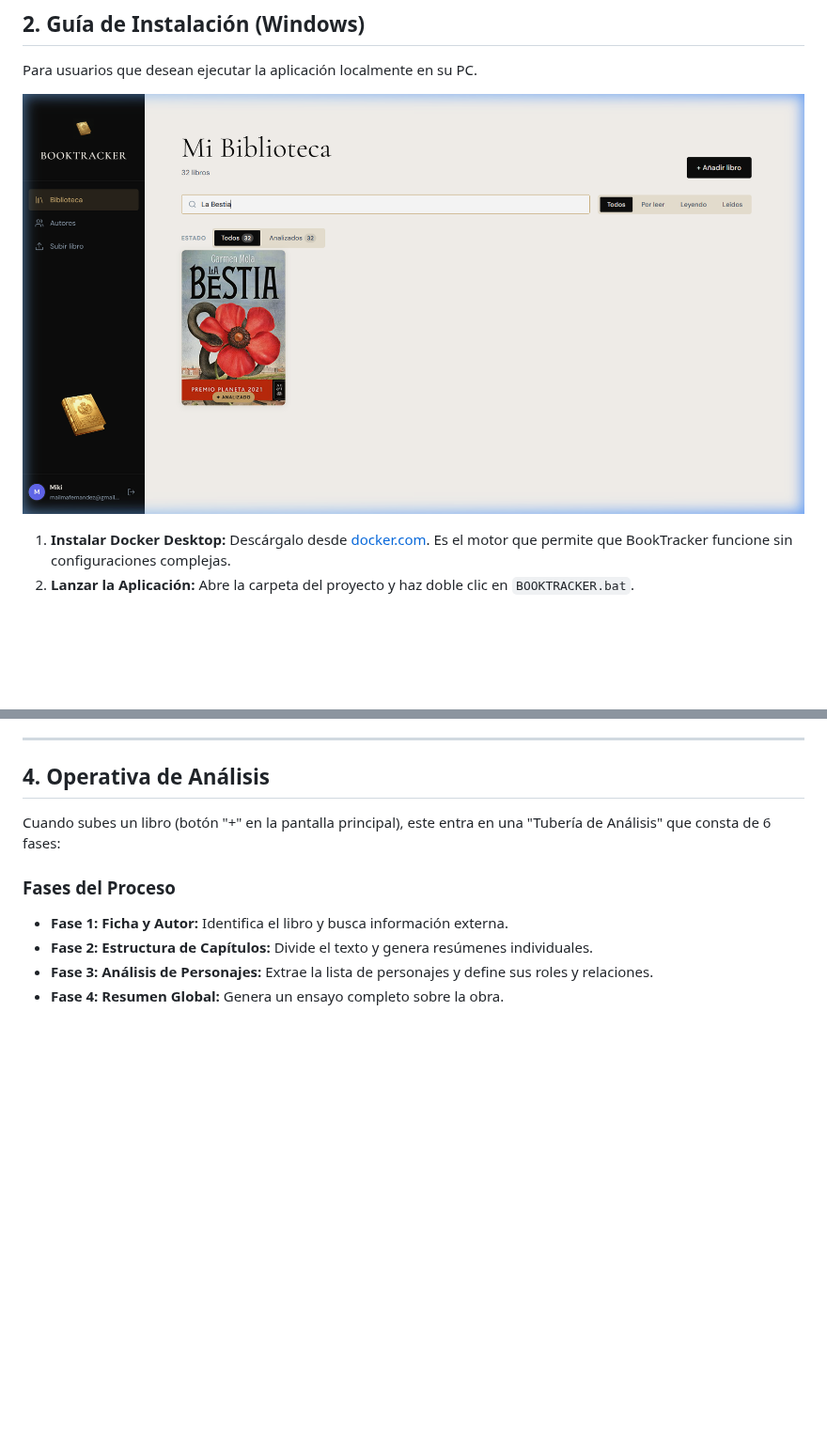
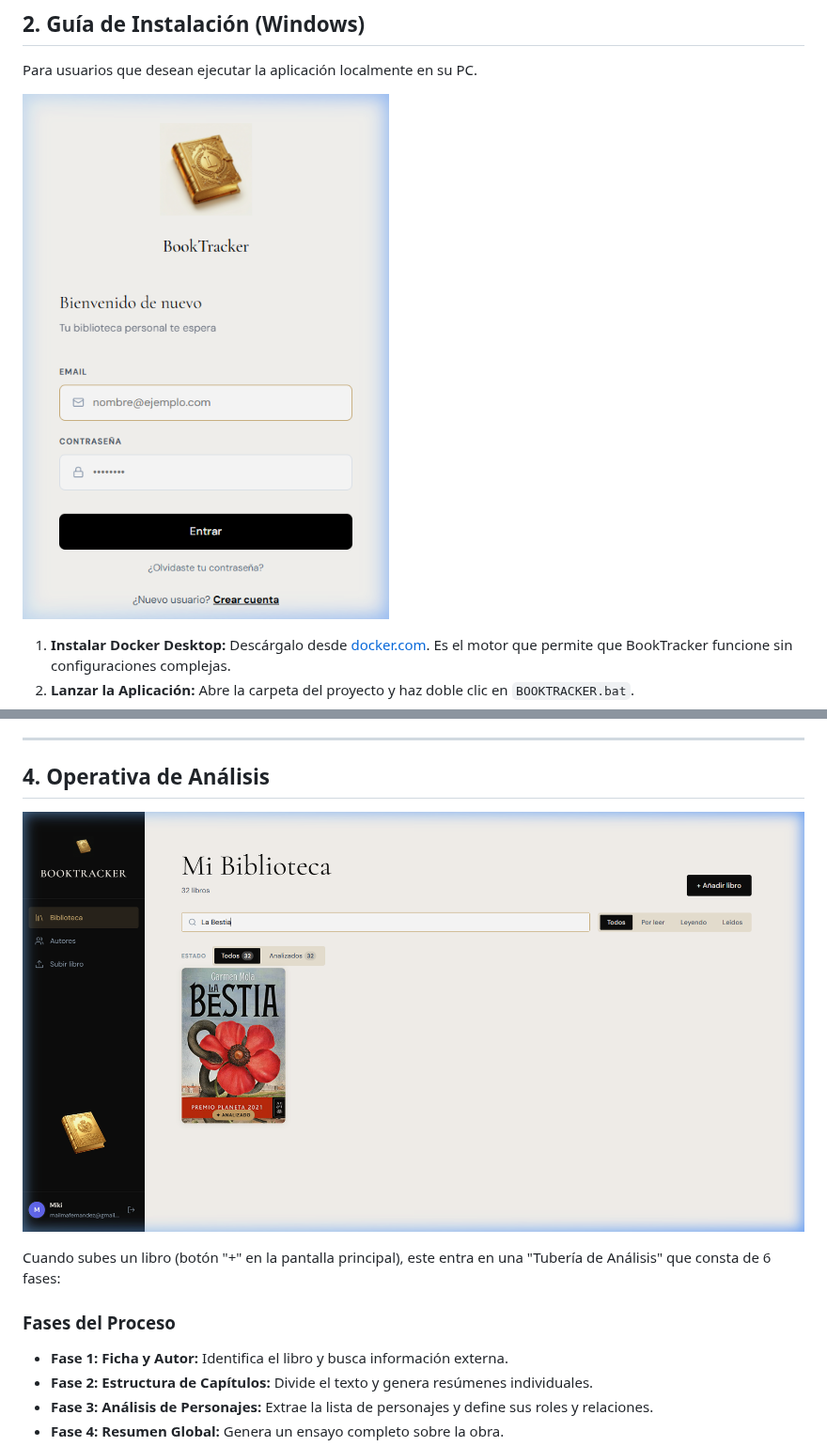
Before and after one commit to mikiaiapp/booktracker, a Markdown page: Manual_Usuario_BookTracker.md, 2 parts joined by grey strips. Shown at 94% size. Rendered like a GitHub page; pictures changed too: docs/images/login.png (added); blank space fills up the shorter version.

```diff
--- a/Manual_Usuario_BookTracker.md
+++ b/Manual_Usuario_BookTracker.md
@@ -19,7 +19,7 @@ BookTracker no es solo una biblioteca; es un puente entre tú y tus libros. Util
 ## 2. Guía de Instalación (Windows)
 Para usuarios que desean ejecutar la aplicación localmente en su PC.
 
-![Vista de la Biblioteca](docs/images/dashboard.png)
+![Pantalla de Acceso](docs/images/login.png)
 
 1.  **Instalar Docker Desktop:** Descárgalo desde [docker.com](https://www.docker.com/). Es el motor que permite que BookTracker funcione sin configuraciones complejas.
 2.  **Lanzar la Aplicación:** Abre la carpeta del proyecto y haz doble clic en `BOOKTRACKER.bat`.
@@ -36,6 +36,8 @@ Antes de analizar tu primer libro, debes configurar tu "llave" de acceso:
 ---
 
 ## 4. Operativa de Análisis
+![Vista de la Biblioteca](docs/images/dashboard.png)
+
 Cuando subes un libro (botón "+" en la pantalla principal), este entra en una "Tubería de Análisis" que consta de 6 fases:
 
 ### Fases del Proceso
```
Also changed, not shown: 4 other files.
